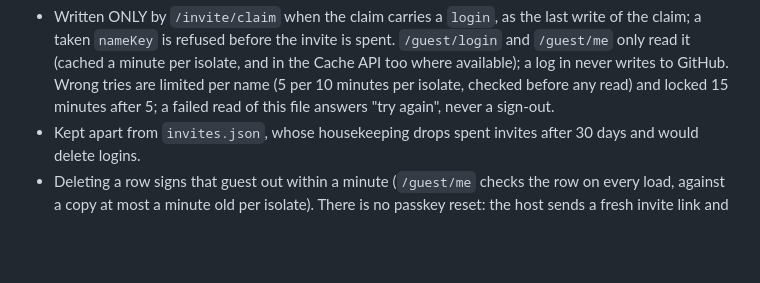
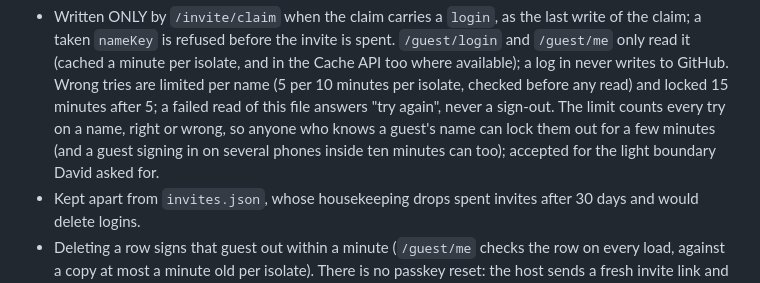
Before and after one commit to JannikSin/mise, a Markdown page: docs/SCHEMAS.md, the part around the change. Rendered like a GitHub page; blank space fills up the shorter version.

Commit message:
v1.6 loop 2 (Red Team PASS): SCHEMAS says plainly that the per-name limit lets anyone who knows a guest's name lock them out for a few minutes

```diff
--- a/docs/SCHEMAS.md
+++ b/docs/SCHEMAS.md
@@ -383,7 +383,10 @@ Guest log in (v1.6, David 2026-10-18: "type your name + a quick passkey").
   per isolate, and in the Cache API too where available); a log in never
   writes to GitHub. Wrong tries are limited per name (5 per 10 minutes per
   isolate, checked before any read) and locked 15 minutes after 5; a failed
-  read of this file answers "try again", never a sign-out.
+  read of this file answers "try again", never a sign-out. The limit counts
+  every try on a name, right or wrong, so anyone who knows a guest's name can
+  lock them out for a few minutes (and a guest signing in on several phones
+  inside ten minutes can too); accepted for the light boundary David asked for.
 - Kept apart from `invites.json`, whose housekeeping drops spent invites
   after 30 days and would delete logins.
 - Deleting a row signs that guest out within a minute (`/guest/me` checks
```
